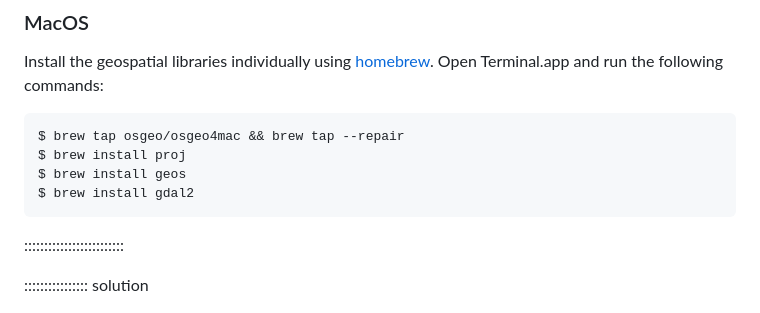
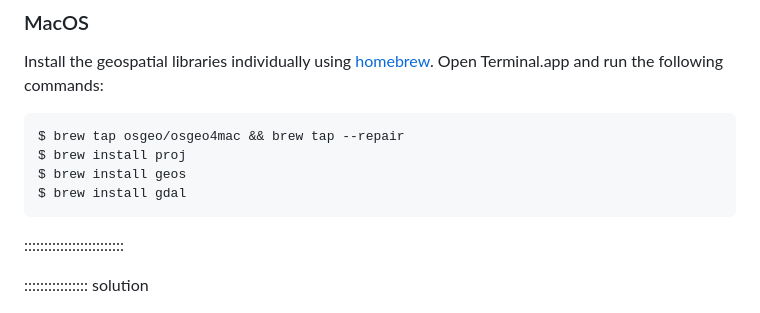
Before and after one commit to carpentries-incubator/r-geospatial-urban, a Markdown page: learners/setup.md, the part around the change. Rendered like a GitHub page.

Commit message:
Update gdal installation

````diff
--- a/learners/setup.md
+++ b/learners/setup.md
@@ -51,7 +51,7 @@ Install the geospatial libraries individually using [homebrew](https://brew.sh).
 $ brew tap osgeo/osgeo4mac && brew tap --repair
 $ brew install proj
 $ brew install geos
-$ brew install gdal2
+$ brew install gdal
 ```
 :::::::::::::::::::::::::
 
````
